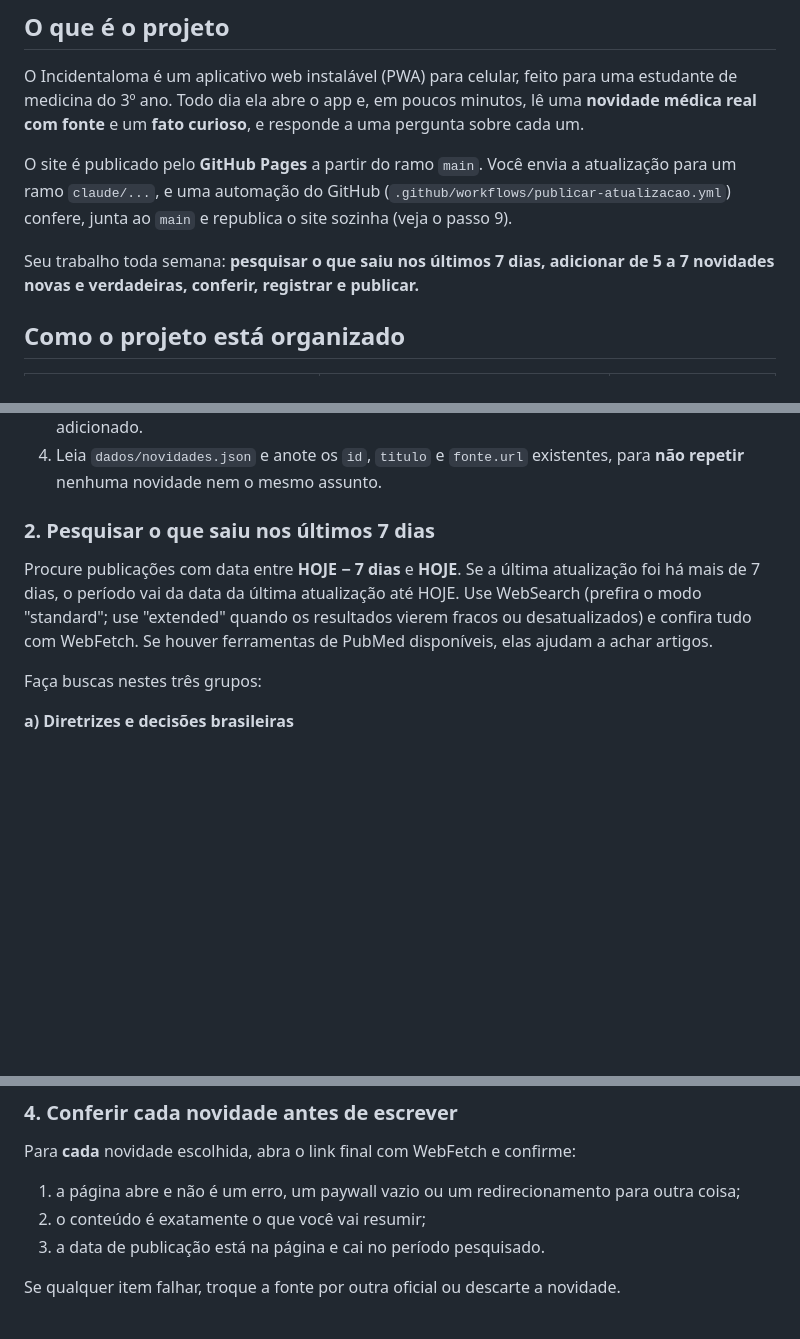
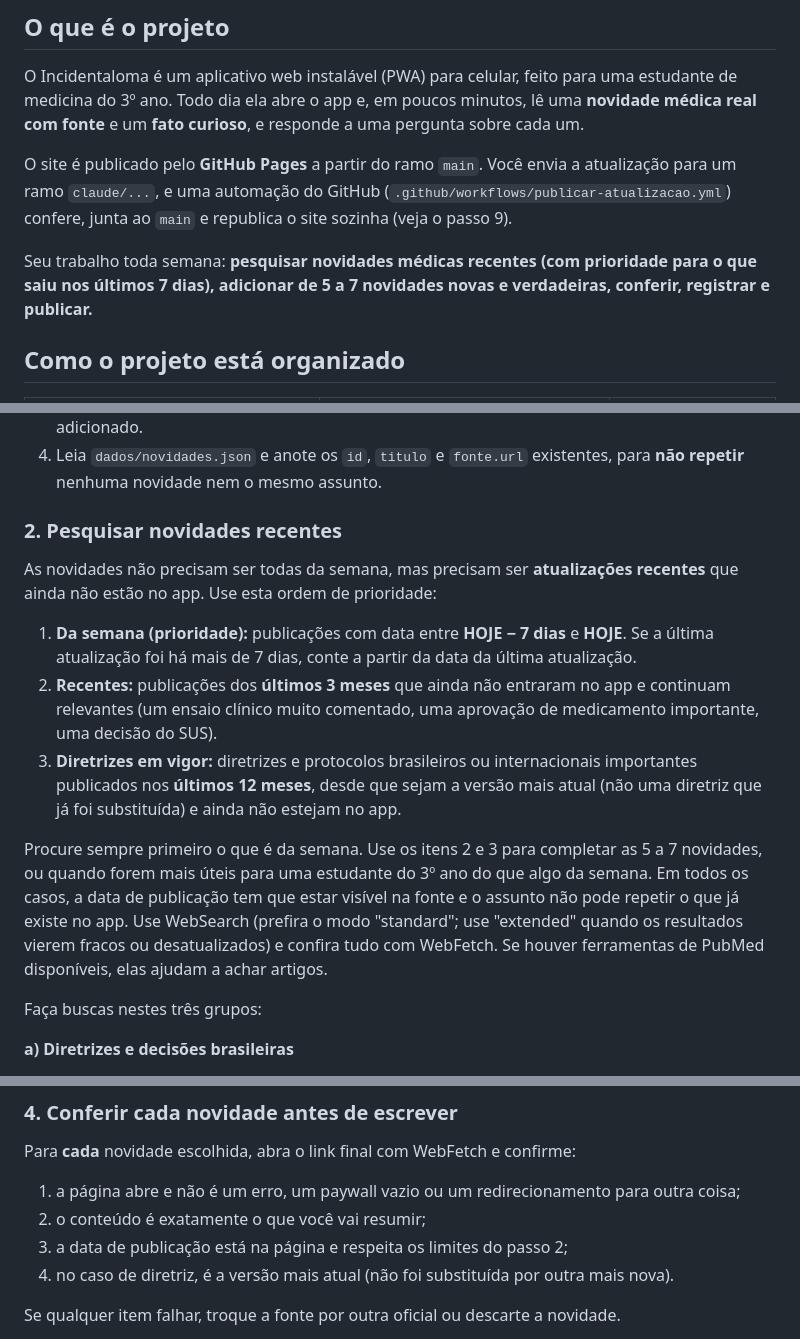
Before and after one commit to luisaprescedino-maker/Incidentaloma, a Markdown page: CLAUDE.md, 3 parts joined by grey strips. GitHub-like rendering; blank space fills up the shorter version.

Commit message:
Atualização semanal pode incluir novidades recentes, não só da semana

```diff
--- a/CLAUDE.md
+++ b/CLAUDE.md
@@ -8,7 +8,7 @@ O Incidentaloma é um aplicativo web instalável (PWA) para celular, feito para
 
 O site é publicado pelo **GitHub Pages** a partir do ramo `main`. Você envia a atualização para um ramo `claude/...`, e uma automação do GitHub (`.github/workflows/publicar-atualizacao.yml`) confere, junta ao `main` e republica o site sozinha (veja o passo 9).
 
-Seu trabalho toda semana: **pesquisar o que saiu nos últimos 7 dias, adicionar de 5 a 7 novidades novas e verdadeiras, conferir, registrar e publicar.**
+Seu trabalho toda semana: **pesquisar novidades médicas recentes (com prioridade para o que saiu nos últimos 7 dias), adicionar de 5 a 7 novidades novas e verdadeiras, conferir, registrar e publicar.**
 
 ## Como o projeto está organizado
 
@@ -51,9 +51,15 @@ O app lê `dados/novidades.json` e calcula o resto sozinho:
 3. Leia `HISTORICO-DE-ATUALIZACOES.md` para saber quando foi a última atualização e o que já foi adicionado.
 4. Leia `dados/novidades.json` e anote os `id`, `titulo` e `fonte.url` existentes, para **não repetir** nenhuma novidade nem o mesmo assunto.
 
-### 2. Pesquisar o que saiu nos últimos 7 dias
+### 2. Pesquisar novidades recentes
 
-Procure publicações com data entre **HOJE − 7 dias** e **HOJE**. Se a última atualização foi há mais de 7 dias, o período vai da data da última atualização até HOJE. Use WebSearch (prefira o modo "standard"; use "extended" quando os resultados vierem fracos ou desatualizados) e confira tudo com WebFetch. Se houver ferramentas de PubMed disponíveis, elas ajudam a achar artigos.
+As novidades não precisam ser todas da semana, mas precisam ser **atualizações recentes** que ainda não estão no app. Use esta ordem de prioridade:
+
+1. **Da semana (prioridade):** publicações com data entre **HOJE − 7 dias** e **HOJE**. Se a última atualização foi há mais de 7 dias, conte a partir da data da última atualização.
+2. **Recentes:** publicações dos **últimos 3 meses** que ainda não entraram no app e continuam relevantes (um ensaio clínico muito comentado, uma aprovação de medicamento importante, uma decisão do SUS).
+3. **Diretrizes em vigor:** diretrizes e protocolos brasileiros ou internacionais importantes publicados nos **últimos 12 meses**, desde que sejam a versão mais atual (não uma diretriz que já foi substituída) e ainda não estejam no app.
+
+Procure sempre primeiro o que é da semana. Use os itens 2 e 3 para completar as 5 a 7 novidades, ou quando forem mais úteis para uma estudante do 3º ano do que algo da semana. Em todos os casos, a data de publicação tem que estar visível na fonte e o assunto não pode repetir o que já existe no app. Use WebSearch (prefira o modo "standard"; use "extended" quando os resultados vierem fracos ou desatualizados) e confira tudo com WebFetch. Se houver ferramentas de PubMed disponíveis, elas ajudam a achar artigos.
 
 Faça buscas nestes três grupos:
 
@@ -87,7 +93,8 @@ Faça buscas nestes três grupos:
 Para **cada** novidade escolhida, abra o link final com WebFetch e confirme:
 1. a página abre e não é um erro, um paywall vazio ou um redirecionamento para outra coisa;
 2. o conteúdo é exatamente o que você vai resumir;
-3. a data de publicação está na página e cai no período pesquisado.
+3. a data de publicação está na página e respeita os limites do passo 2;
+4. no caso de diretriz, é a versão mais atual (não foi substituída por outra mais nova).
 
 Se qualquer item falhar, troque a fonte por outra oficial ou descarte a novidade.
 
```
Also changed, not shown: other parts of CLAUDE.md (+2 -2 lines).
